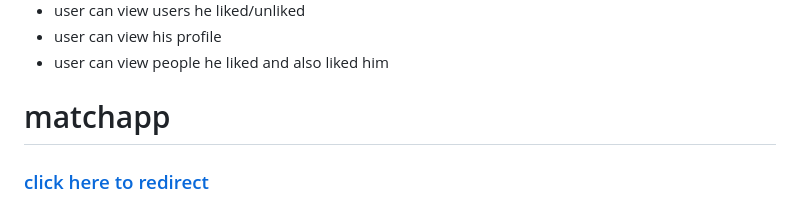
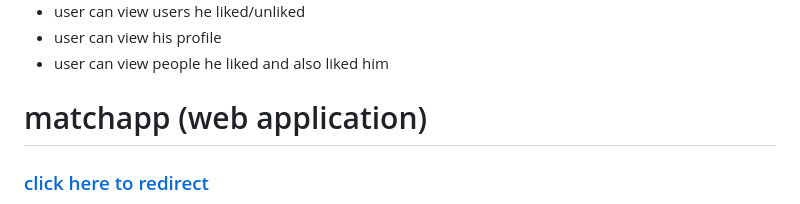
Before and after one commit to owoodman0159/py_g22, a Markdown page: README.md, the part around the change. Rendered like a GitHub page.

```diff
--- a/README.md
+++ b/README.md
@@ -17,7 +17,7 @@ It is a very simple program that allows user to
 - user can view his profile
 - user can view people he liked and also liked him
 
-# matchapp
+# matchapp (web application)
 ### [click here to redirect](https://github.com/Qiyiiii/py_g22/tree/main/matchapp)
 - still a very simple program but with sqllite embeded and more encapsulated design and use **Flask** to serve frontend content
 - users now can do whatever that is decribed in the [**Intro**](#intro)
```
